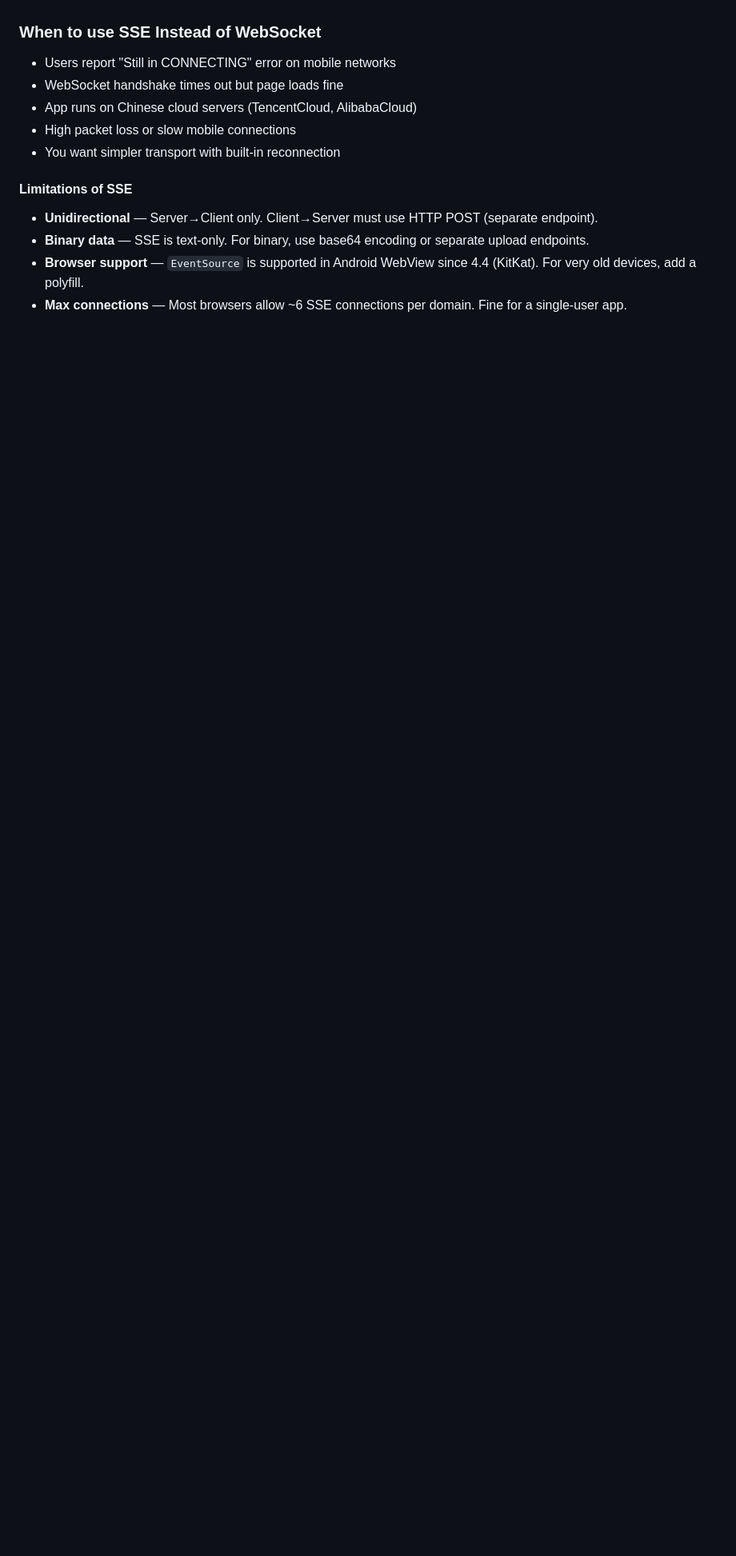
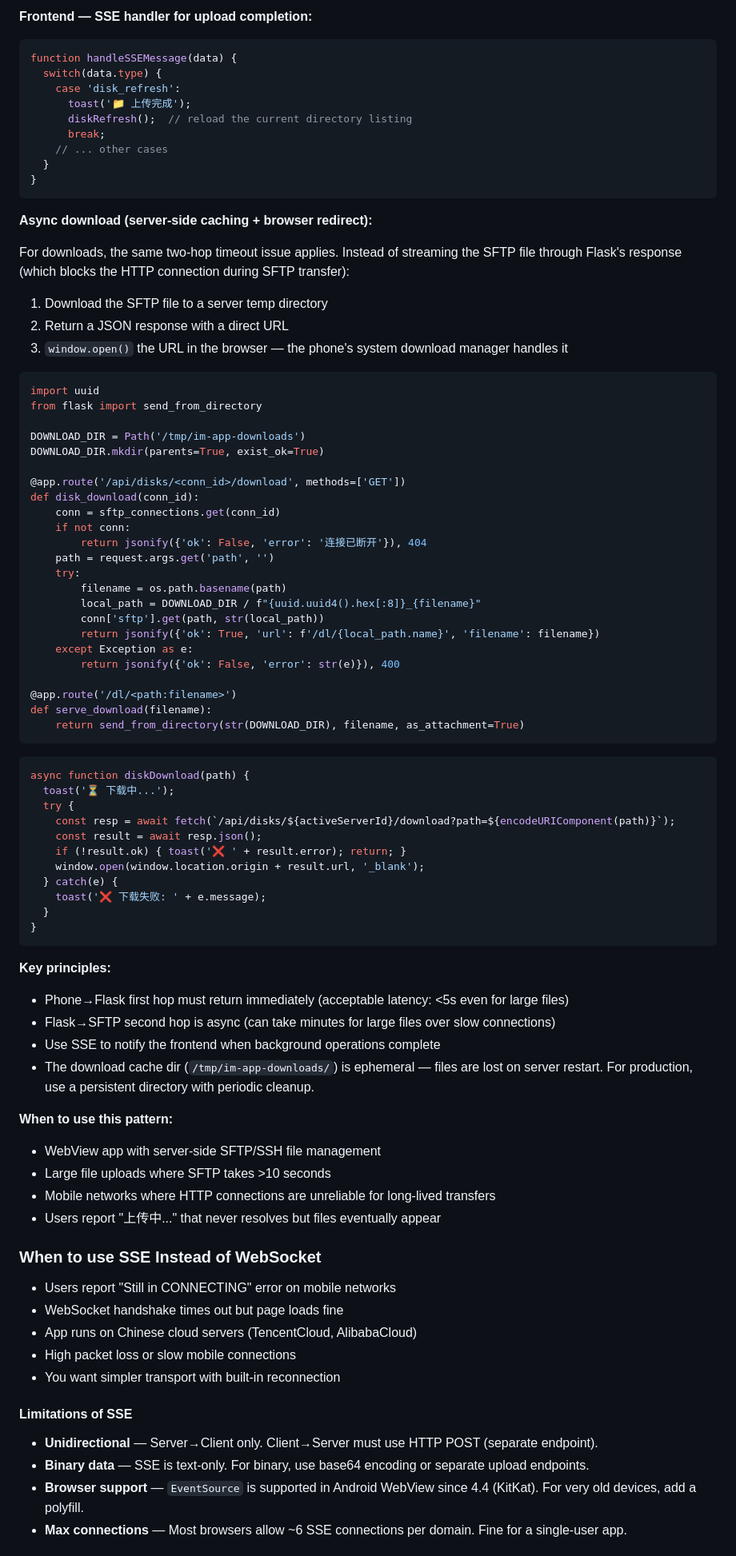
Before and after one commit to SunFengXin666/Hermes-memory, a Markdown page: skills/android-webview-apk/SKILL.md, the part around one of its changes. Shown at 80% size. GitHub-like rendering; blank space fills up the shorter version.

Commit message:
sync: memory + skills update 2026-05-04 01:49

````diff
--- a/skills/android-webview-apk/SKILL.md
+++ b/skills/android-webview-apk/SKILL.md
@@ -957,3 +1041,77 @@ if user_id not in ai_memories:
+**Frontend — SSE handler for upload completion:**
+
+```javascript
+function handleSSEMessage(data) {
+  switch(data.type) {
+    case 'disk_refresh':
+      toast('📁 上传完成');
+      diskRefresh();  // reload the current directory listing
+      break;
+    // ... other cases
+  }
+}
+```
+
+**Async download (server-side caching + browser redirect):**
+
+For downloads, the same two-hop timeout issue applies. Instead of streaming the SFTP file through Flask's response (which blocks the HTTP connection during SFTP transfer):
+
+1. Download the SFTP file to a server temp directory
+2. Return a JSON response with a direct URL
+3. `window.open()` the URL in the browser — the phone's system download manager handles it
+
+```python
+import uuid
+from flask import send_from_directory
+
+DOWNLOAD_DIR = Path('/tmp/im-app-downloads')
+DOWNLOAD_DIR.mkdir(parents=True, exist_ok=True)
+
+@app.route('/api/disks/<conn_id>/download', methods=['GET'])
+def disk_download(conn_id):
+    conn = sftp_connections.get(conn_id)
+    if not conn:
+        return jsonify({'ok': False, 'error': '连接已断开'}), 404
+    path = request.args.get('path', '')
+    try:
+        filename = os.path.basename(path)
+        local_path = DOWNLOAD_DIR / f"{uuid.uuid4().hex[:8]}_{filename}"
+        conn['sftp'].get(path, str(local_path))
+        return jsonify({'ok': True, 'url': f'/dl/{local_path.name}', 'filename': filename})
+    except Exception as e:
+        return jsonify({'ok': False, 'error': str(e)}), 400
+
+@app.route('/dl/<path:filename>')
+def serve_download(filename):
+    return send_from_directory(str(DOWNLOAD_DIR), filename, as_attachment=True)
+```
+
+```javascript
+async function diskDownload(path) {
+  toast('⏳ 下载中...');
+  try {
+    const resp = await fetch(`/api/disks/${activeServerId}/download?path=${encodeURIComponent(path)}`);
+    const result = await resp.json();
+    if (!result.ok) { toast('❌ ' + result.error); return; }
+    window.open(window.location.origin + result.url, '_blank');
+  } catch(e) {
+    toast('❌ 下载失败: ' + e.message);
+  }
+}
+```
+
+**Key principles:**
+- Phone→Flask first hop must return immediately (acceptable latency: <5s even for large files)
+- Flask→SFTP second hop is async (can take minutes for large files over slow connections)
+- Use SSE to notify the frontend when background operations complete
+- The download cache dir (`/tmp/im-app-downloads/`) is ephemeral — files are lost on server restart. For production, use a persistent directory with periodic cleanup.
+
+**When to use this pattern:**
+- WebView app with server-side SFTP/SSH file management
+- Large file uploads where SFTP takes >10 seconds
+- Mobile networks where HTTP connections are unreliable for long-lived transfers
+- Users report "上传中..." that never resolves but files eventually appear
+
 ### When to use SSE Instead of WebSocket
 
 - Users report "Still in CONNECTING" error on mobile networks
````
Also changed, not shown: other parts of skills/android-webview-apk/SKILL.md (+84 -0 lines).
